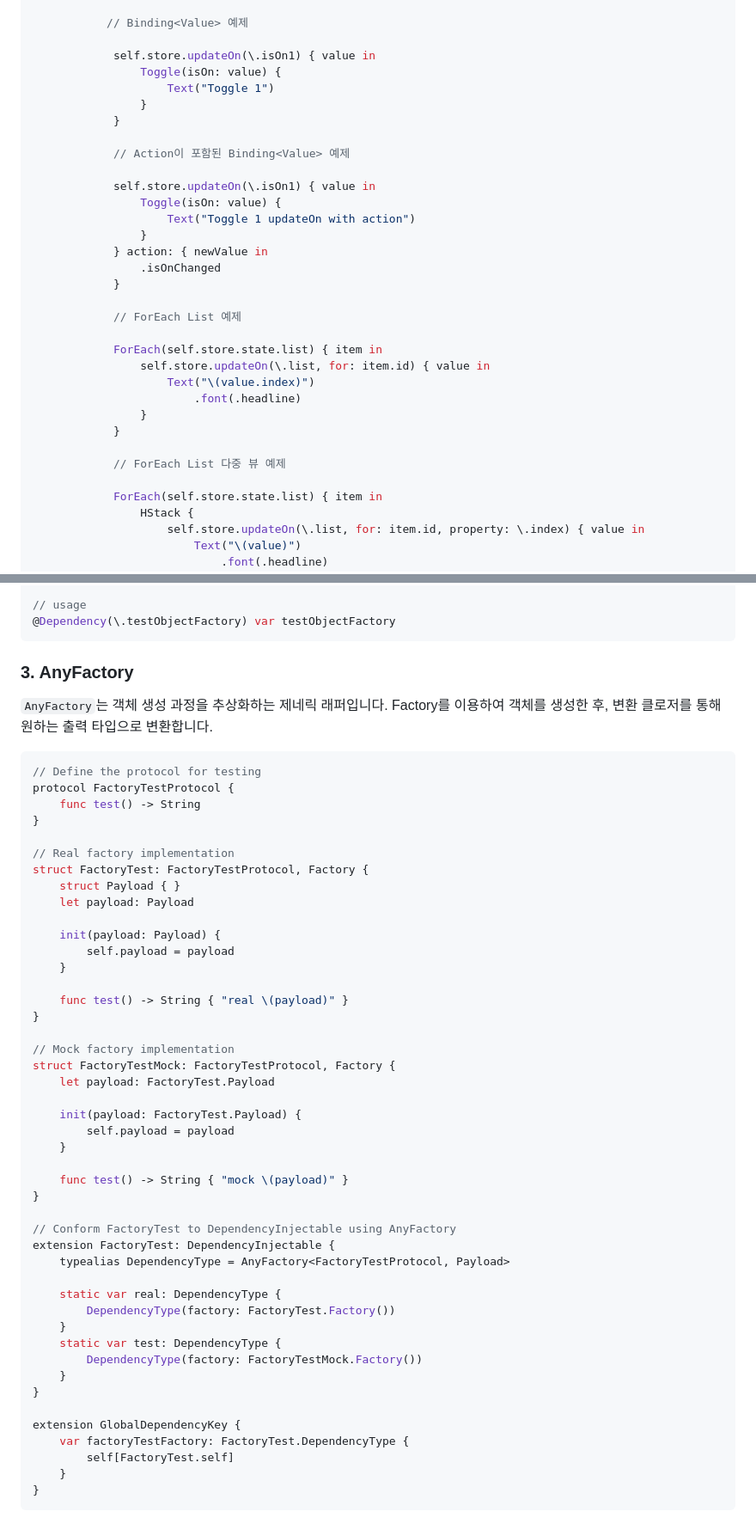
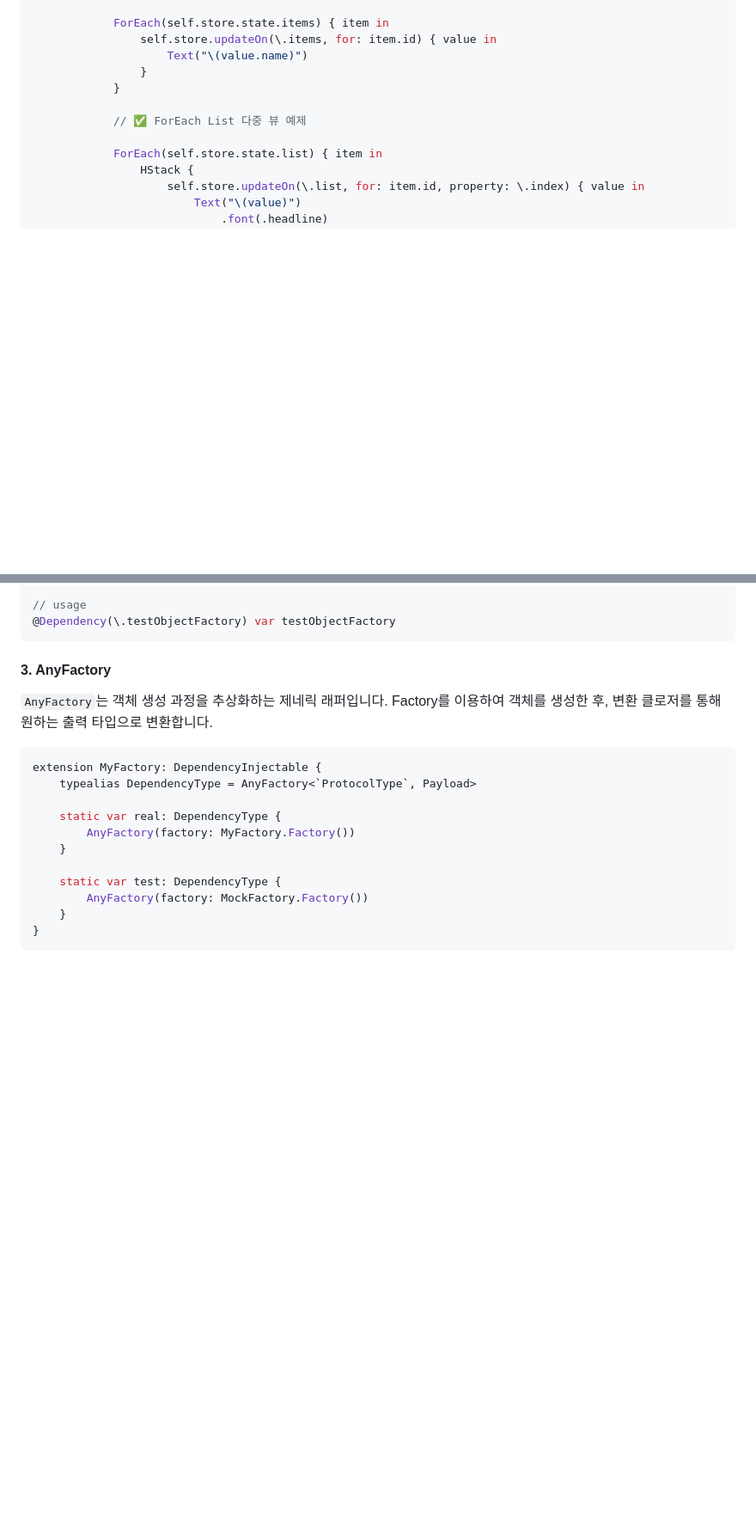
Before and after one commit to Topwiz/ReactableKit, a Markdown page: README/README_ko.md, 2 parts joined by grey strips. Shown at 86% size. Drawn GitHub-style; blank space fills up the shorter version.

````diff
--- a/README/README_ko.md
+++ b/README/README_ko.md
@@ -161,32 +139,11 @@ struct CounterView: View {
 
-           // Binding<Value> 예제
-
-            self.store.updateOn(\.isOn1) { value in
-                Toggle(isOn: value) {
-                    Text("Toggle 1")
+            ForEach(self.store.state.items) { item in
+                self.store.updateOn(\.items, for: item.id) { value in
+                    Text("\(value.name)")
                 }
             }
 
-            // Action이 포함된 Binding<Value> 예제
-
-            self.store.updateOn(\.isOn1) { value in
-                Toggle(isOn: value) {
-                    Text("Toggle 1 updateOn with action")
-                }
-            } action: { newValue in
-                .isOnChanged
-            }
-
-            // ForEach List 예제
-
-            ForEach(self.store.state.list) { item in
-                self.store.updateOn(\.list, for: item.id) { value in
-                    Text("\(value.index)")
-                        .font(.headline)
-                }
-            }
-
-            // ForEach List 다중 뷰 예제
+            // ✅ ForEach List 다중 뷰 예제
 
             ForEach(self.store.state.list) { item in
                 HStack {
@@ -430,55 +392,21 @@ extension GlobalDependencyKey {
 @Dependency(\.testObjectFactory) var testObjectFactory
 ```
 
-### 3. AnyFactory
+#### 3. AnyFactory
 
 `AnyFactory`는 객체 생성 과정을 추상화하는 제네릭 래퍼입니다.
 Factory를 이용하여 객체를 생성한 후, 변환 클로저를 통해 원하는 출력 타입으로 변환합니다.
 
 ```swift
-// Define the protocol for testing
-protocol FactoryTestProtocol {
-    func test() -> String
-}
+extension MyFactory: DependencyInjectable {
+    typealias DependencyType = AnyFactory<`ProtocolType`, Payload>
 
-// Real factory implementation
-struct FactoryTest: FactoryTestProtocol, Factory {
-    struct Payload { }
-    let payload: Payload
-
-    init(payload: Payload) {
-        self.payload = payload
+    static var real: DependencyType {
+        AnyFactory(factory: MyFactory.Factory())
     }
 
-    func test() -> String { "real \(payload)" }
-}
-
-// Mock factory implementation
-struct FactoryTestMock: FactoryTestProtocol, Factory {
-    let payload: FactoryTest.Payload
-
-    init(payload: FactoryTest.Payload) {
-        self.payload = payload
-    }
-
-    func test() -> String { "mock \(payload)" }
-}
-
-// Conform FactoryTest to DependencyInjectable using AnyFactory
-extension FactoryTest: DependencyInjectable {
-    typealias DependencyType = AnyFactory<FactoryTestProtocol, Payload>
-
-    static var real: DependencyType {
-        DependencyType(factory: FactoryTest.Factory())
-    }
     static var test: DependencyType {
-        DependencyType(factory: FactoryTestMock.Factory())
-    }
-}
-
-extension GlobalDependencyKey {
-    var factoryTestFactory: FactoryTest.DependencyType {
-        self[FactoryTest.self]
+        AnyFactory(factory: MockFactory.Factory())
     }
 }
 ```
````
Also changed, not shown: other parts of README/README_ko.md (+114 -131 lines), README.md (+74 -73 lines).
